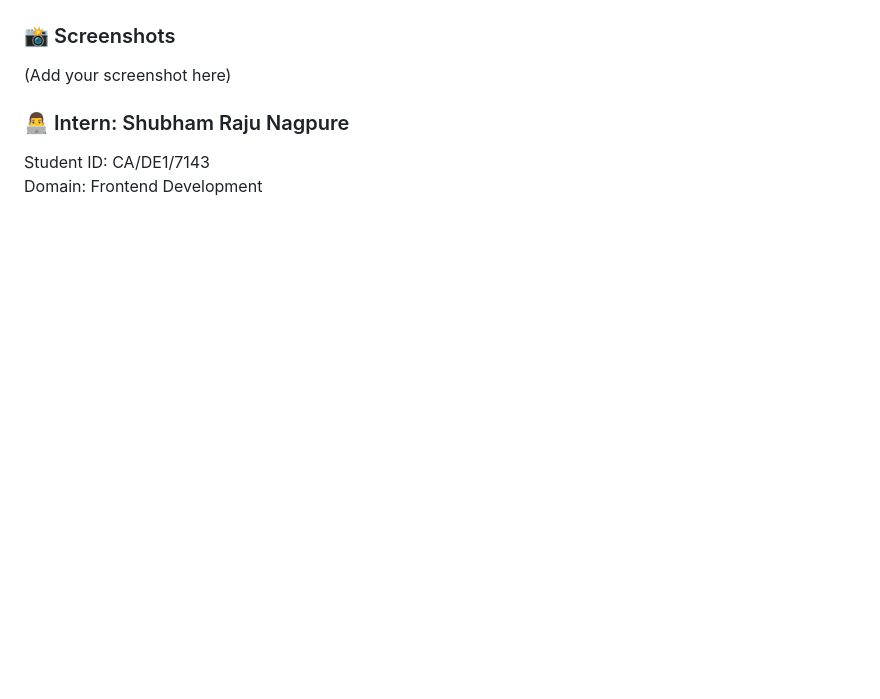
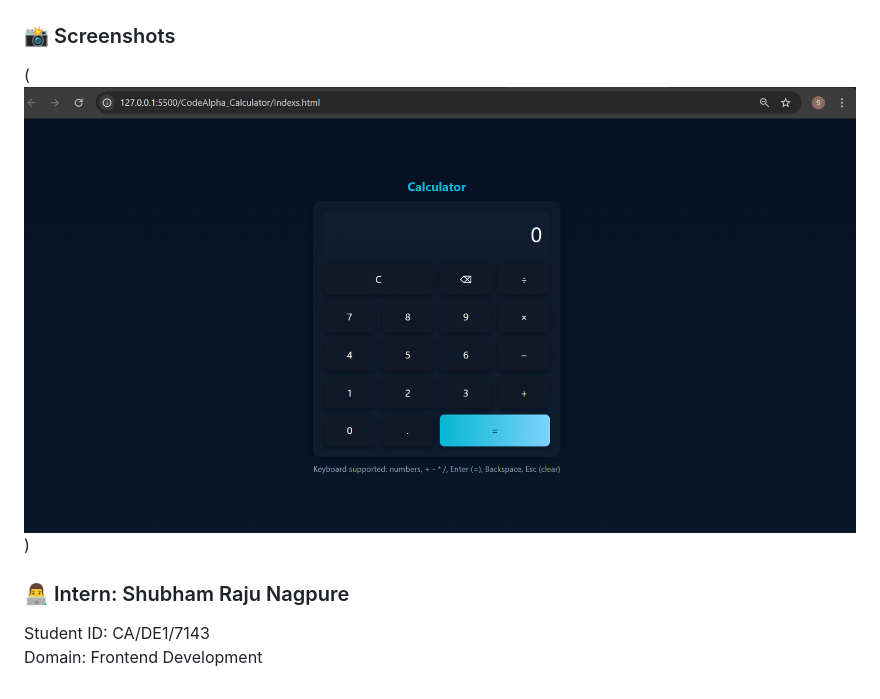
Before and after one commit to Shubham-coder-a/CodeAlpha_Calculator, a Markdown page: README.md, the part around the change printed below. Rendered like a GitHub page; pictures changed too: Screenshot_Calculator.png (added); blank space fills up the shorter version.

Commit message:
Added Live Demo link & Screenshot

```diff
--- a/README.md
+++ b/README.md
@@ -20,6 +20,6 @@ script.js
 
 ### 📸 Screenshots
-(Add your screenshot here)
+(![Add your screenshot here](Screenshot_Calculator.png))
 
 ### 👨‍💻 Intern: Shubham Raju Nagpure
 Student ID: CA/DE1/7143
```
Also changed, not shown: other parts of README.md (+1 -1 lines).
